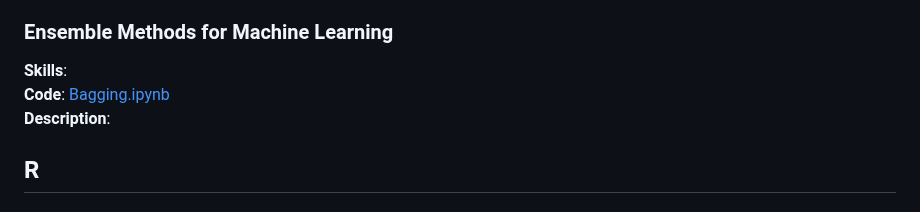
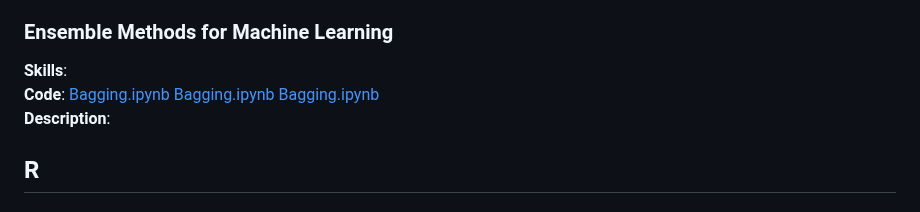
Before and after one commit to brandonkimball87/Data-Analytics-Projects-and-Coursework, a Markdown page: README.md, the part around the change. Drawn GitHub-style.

```diff
--- a/README.md
+++ b/README.md
@@ -67,6 +67,8 @@ and model assessment.
 ### Ensemble Methods for Machine Learning
 **Skills**:
 **Code**: [Bagging.ipynb](./Python%20Projects/Bagging.ipynb)
+          [Bagging.ipynb](./Python%20Projects/Bagging.ipynb)
+          [Bagging.ipynb](./Python%20Projects/Bagging.ipynb)
 **Description**:
 
 
```
